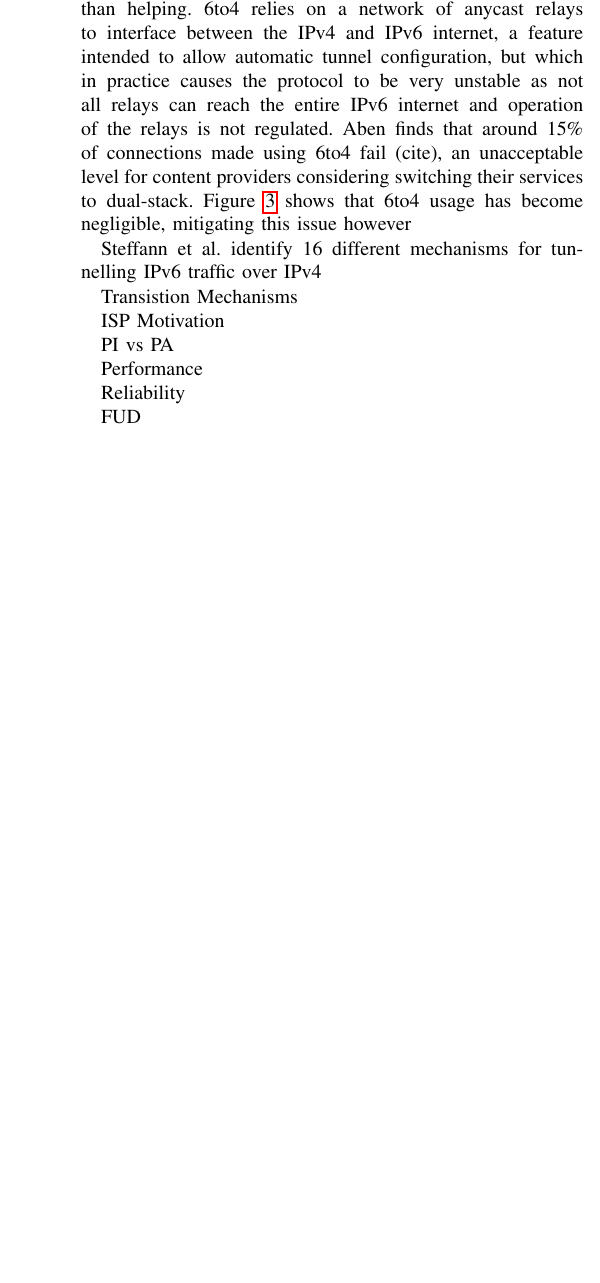
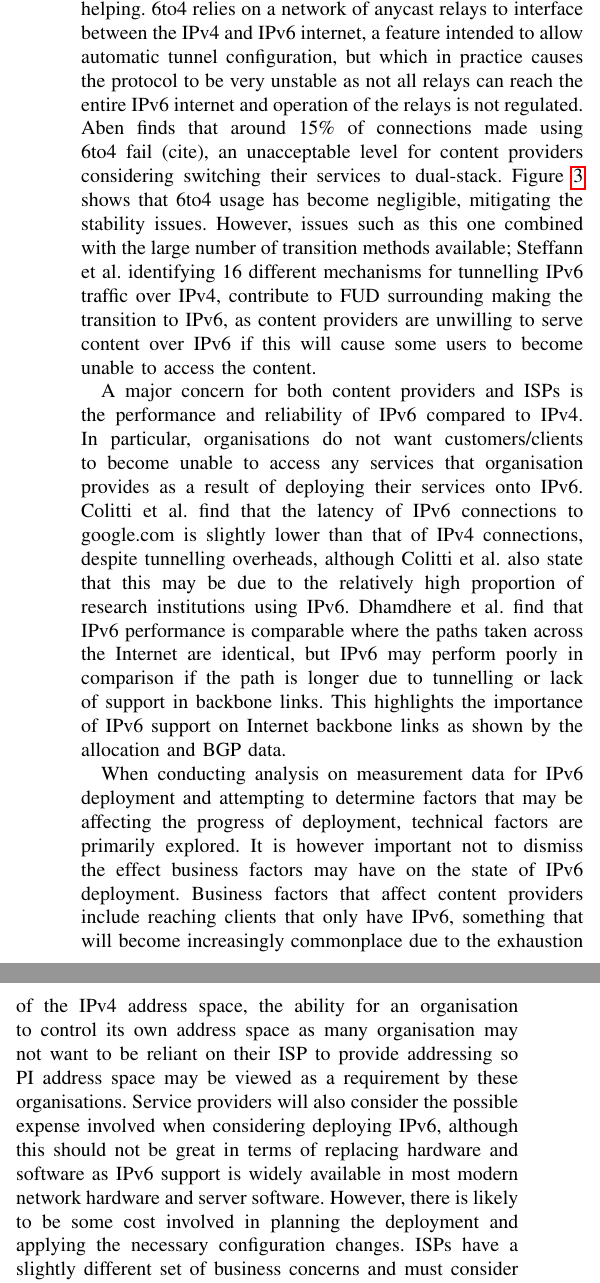
Before and after one commit to chrissorchard/irp-v6, a LaTeX paper (report/irp-report.tex, which reads report/analysis.tex): part of one column of page 6 of 7 before the commit and two parts of the columns of page 6 of 7 after it, the two joined at a grey line, cut so that both start at the same text, the shorter picture padded with empty space. Compiled offline with pdfLaTeX.

Commit message:
First draft factors affecting deployment

```diff
--- a/report/analysis.tex
+++ b/report/analysis.tex
@@ -106,19 +106,39 @@ entire IPv6 internet and operation of the relays is not regulated. Aben finds
 that around 15\% of connections made using 6to4 fail (cite), an unacceptable
 level for content providers considering switching their services to dual-stack.
 Figure \ref{fig:google-access} shows that 6to4 usage has become negligible,
-mitigating this issue however
+mitigating the stability issues. However, issues such as this one combined with
+the large number of transition methods available; Steffann et al.
+identifying 16 different mechanisms for tunnelling IPv6 traffic over IPv4,
+contribute to FUD surrounding making the transition to IPv6, as content
+providers are unwilling to serve content over IPv6 if this will cause some users
+to become unable to access the content.
 
-Steffann et al.
-identify 16 different mechanisms for tunnelling IPv6 traffic over IPv4
+A major concern for both content providers and ISPs is the performance and
+reliability of IPv6 compared to IPv4. In particular, organisations do not want
+customers/clients to become unable to access any services that organisation
+provides as a result of deploying their services onto IPv6. Colitti et al. find
+that the latency of IPv6 connections to google.com is slightly lower than that
+of IPv4 connections, despite tunnelling overheads, although Colitti et al. also
+state that this may be due to the relatively high proportion of research
+institutions using IPv6. Dhamdhere et al. find that IPv6 performance is
+comparable where the paths taken across the Internet are identical, but IPv6 may
+perform poorly in comparison if the path is longer due to tunnelling or lack of support in
+backbone links. This highlights the importance of IPv6 support on Internet
+backbone links as shown by the allocation and BGP data.
 
-Transistion Mechanisms
-
-ISP Motivation
-
-PI vs PA
-
-Performance
-
-Reliability
-
-FUD
+When conducting analysis on measurement data for IPv6 deployment and attempting
+to determine factors that may be affecting the progress of deployment, technical
+factors are primarily explored. It is however important not to dismiss the
+effect business factors may have on the state of IPv6 deployment. Business
+factors that affect content providers include reaching clients that only have
+IPv6, something that will become increasingly commonplace due to the exhaustion
+of the IPv4 address space, the ability for an organisation to control its own
+address space as many organisation may not want to be reliant on their ISP to
+provide addressing so PI address space may be viewed as a requirement by these
+organisations. Service providers will also consider the possible expense
+involved when considering deploying IPv6, although this should not be great in
+terms of replacing hardware and software as IPv6 support is widely available in
+most modern network hardware and server software. However, there is likely to be
+some cost involved in planning the deployment and applying the necessary
+configuration changes. ISPs have a slightly different set of business concerns
+and must consider how to meet the demand for address space from customers, with
@@ -124,0 +152 @@ FUD
+factor an ISP may consider is demand for IPv6 from customers wanting to access
```
Also changed, not shown: report/measurement.tex (+3 -3 lines), report/analysis.tex (19 more changed lines).
